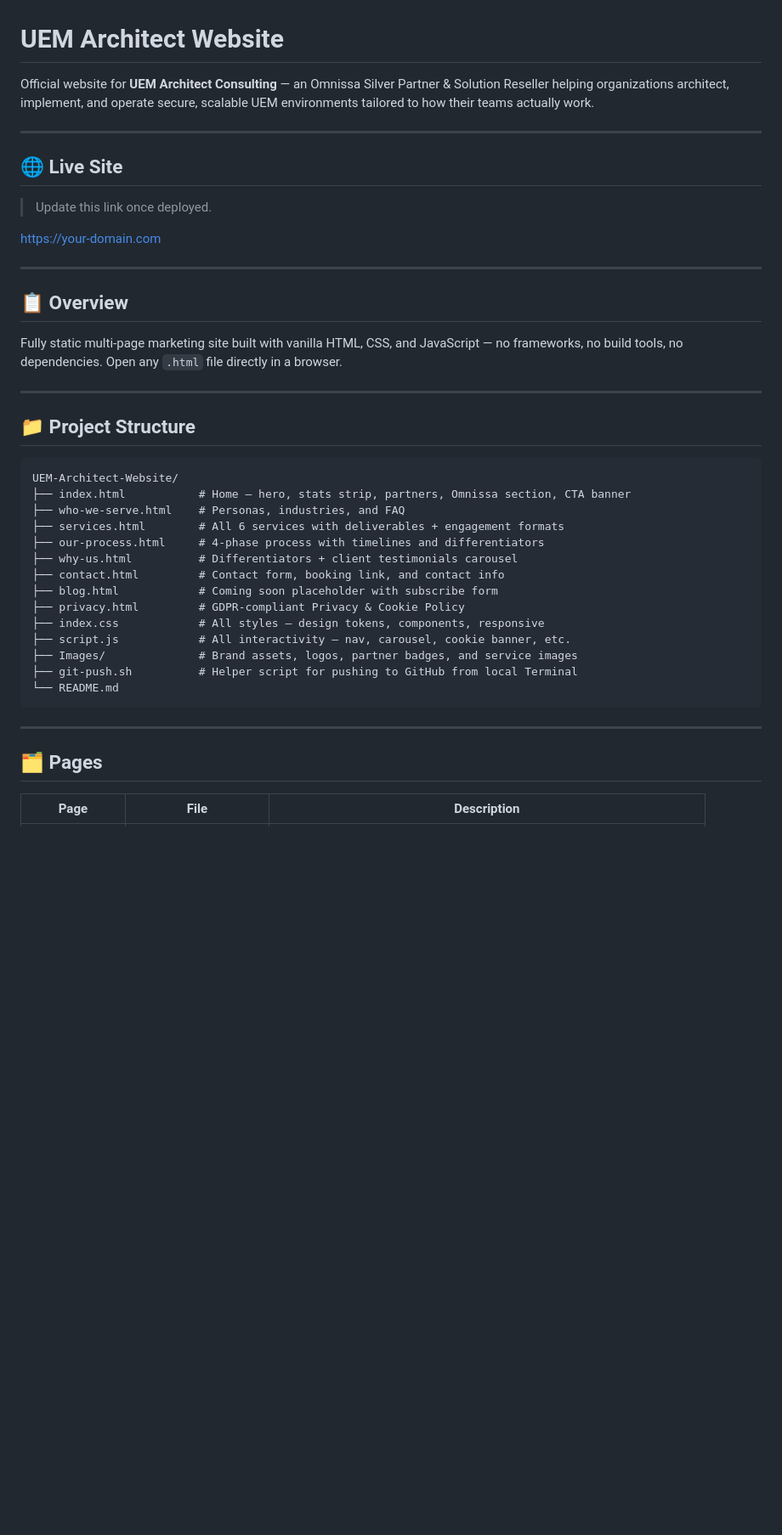
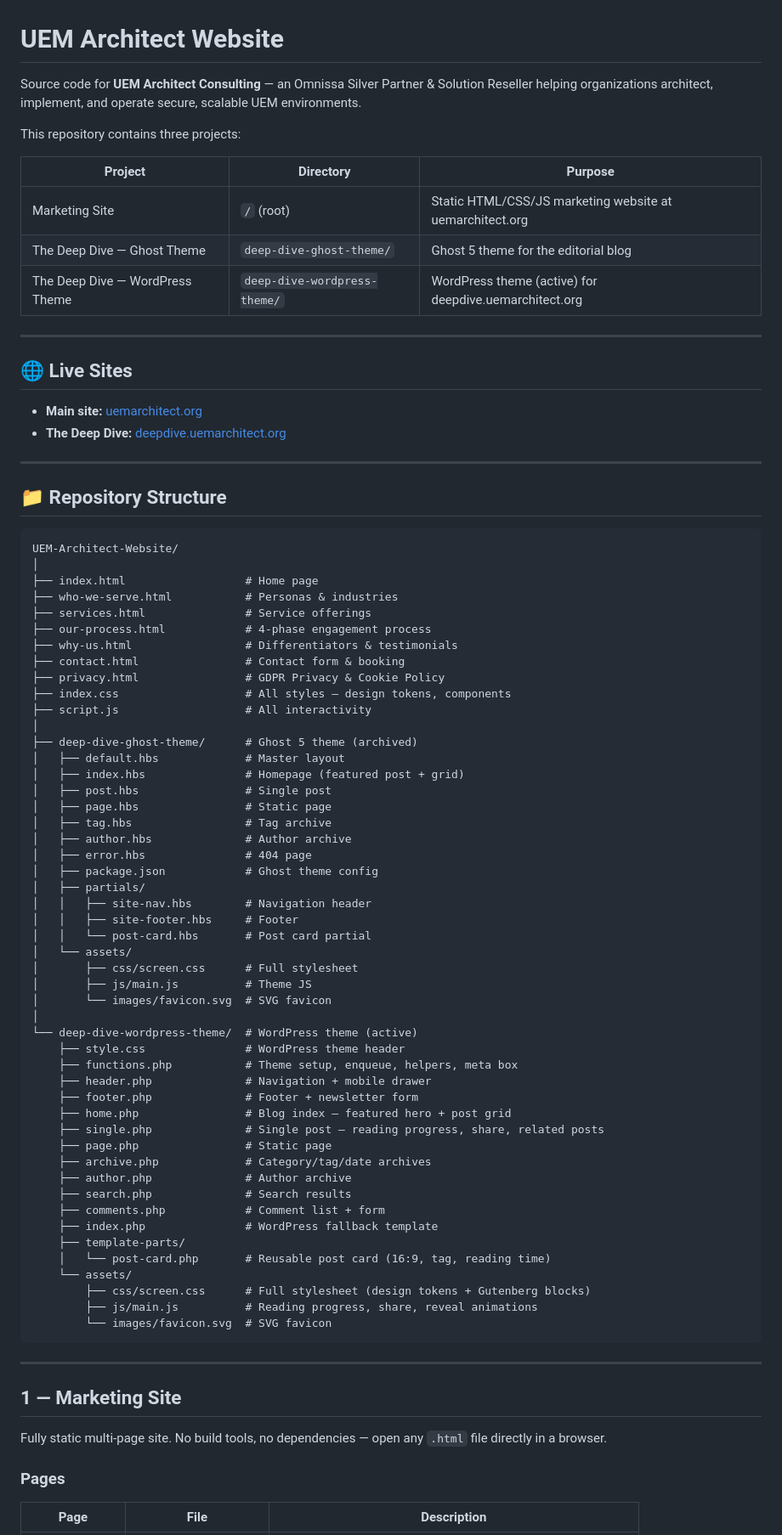
Before and after one commit to NoChillModeOnline/UEM-Architect-Website, a Markdown page: README.md, the part around one of its changes. Shown at 85% size. Rendered like a GitHub page; blank space fills up the shorter version.

````diff
--- a/README.md
+++ b/README.md
@@ -1,45 +1,85 @@
 # UEM Architect Website
 
-Official website for **UEM Architect Consulting** — an Omnissa Silver Partner & Solution Reseller helping organizations architect, implement, and operate secure, scalable UEM environments tailored to how their teams actually work.
+Source code for **UEM Architect Consulting** — an Omnissa Silver Partner & Solution Reseller helping organizations architect, implement, and operate secure, scalable UEM environments.
+
+This repository contains three projects:
+
+| Project | Directory | Purpose |
+|---|---|---|
+| Marketing Site | `/` (root) | Static HTML/CSS/JS marketing website at uemarchitect.org |
+| The Deep Dive — Ghost Theme | `deep-dive-ghost-theme/` | Ghost 5 theme for the editorial blog |
+| The Deep Dive — WordPress Theme | `deep-dive-wordpress-theme/` | WordPress theme (active) for deepdive.uemarchitect.org |
 
 ---
 
-## 🌐 Live Site
+## 🌐 Live Sites
 
-> Update this link once deployed.
-
-[https://your-domain.com](https://your-domain.com)
+- **Main site:** [uemarchitect.org](https://www.uemarchitect.org)
+- **The Deep Dive:** [deepdive.uemarchitect.org](https://deepdive.uemarchitect.org)
 
 ---
 
-## 📋 Overview
-
-Fully static multi-page marketing site built with vanilla HTML, CSS, and JavaScript — no frameworks, no build tools, no dependencies. Open any `.html` file directly in a browser.
-
----
-
-## 📁 Project Structure
+## 📁 Repository Structure
 
 ```
 UEM-Architect-Website/
-├── index.html           # Home — hero, stats strip, partners, Omnissa section, CTA banner
-├── who-we-serve.html    # Personas, industries, and FAQ
-├── services.html        # All 6 services with deliverables + engagement formats
-├── our-process.html     # 4-phase process with timelines and differentiators
-├── why-us.html          # Differentiators + client testimonials carousel
-├── contact.html         # Contact form, booking link, and contact info
-├── blog.html            # Coming soon placeholder with subscribe form
-├── privacy.html         # GDPR-compliant Privacy & Cookie Policy
-├── index.css            # All styles — design tokens, components, responsive
-├── script.js            # All interactivity — nav, carousel, cookie banner, etc.
-├── Images/              # Brand assets, logos, partner badges, and service images
-├── git-push.sh          # Helper script for pushing to GitHub from local Terminal
-└── README.md
+│
+├── index.html                  # Home page
+├── who-we-serve.html           # Personas & industries
+├── services.html               # Service offerings
+├── our-process.html            # 4-phase engagement process
+├── why-us.html                 # Differentiators & testimonials
+├── contact.html                # Contact form & booking
+├── privacy.html                # GDPR Privacy & Cookie Policy
+├── index.css                   # All styles — design tokens, components
+├── script.js                   # All interactivity
+│
+├── deep-dive-ghost-theme/      # Ghost 5 theme (archived)
+│   ├── default.hbs             # Master layout
+│   ├── index.hbs               # Homepage (featured post + grid)
+│   ├── post.hbs                # Single post
+│   ├── page.hbs                # Static page
+│   ├── tag.hbs                 # Tag archive
+│   ├── author.hbs              # Author archive
+│   ├── error.hbs               # 404 page
+│   ├── package.json            # Ghost theme config
+│   ├── partials/
+│   │   ├── site-nav.hbs        # Navigation header
+│   │   ├── site-footer.hbs     # Footer
+│   │   └── post-card.hbs       # Post card partial
+│   └── assets/
+│       ├── css/screen.css      # Full stylesheet
+│       ├── js/main.js          # Theme JS
+│       └── images/favicon.svg  # SVG favicon
+│
+└── deep-dive-wordpress-theme/  # WordPress theme (active)
+    ├── style.css               # WordPress theme header
+    ├── functions.php           # Theme setup, enqueue, helpers, meta box
+    ├── header.php              # Navigation + mobile drawer
+    ├── footer.php              # Footer + newsletter form
+    ├── home.php                # Blog index — featured hero + post grid
+    ├── single.php              # Single post — reading progress, share, related posts
+    ├── page.php                # Static page
+    ├── archive.php             # Category/tag/date archives
+    ├── author.php              # Author archive
+    ├── search.php              # Search results
+    ├── comments.php            # Comment list + form
+    ├── index.php               # WordPress fallback template
+    ├── template-parts/
+    │   └── post-card.php       # Reusable post card (16:9, tag, reading time)
+    └── assets/
+        ├── css/screen.css      # Full stylesheet (design tokens + Gutenberg blocks)
+        ├── js/main.js          # Reading progress, share, reveal animations
+        └── images/favicon.svg  # SVG favicon
 ```
 
 ---
 
-## 🗂️ Pages
+## 1 — Marketing Site
+
+Fully static multi-page site. No build tools, no dependencies — open any `.html` file directly in a browser.
+
+### Pages
 
 | Page | File | Description |
 |---|---|---|
````
Also changed, not shown: other parts of README.md (+98 -71 lines).
